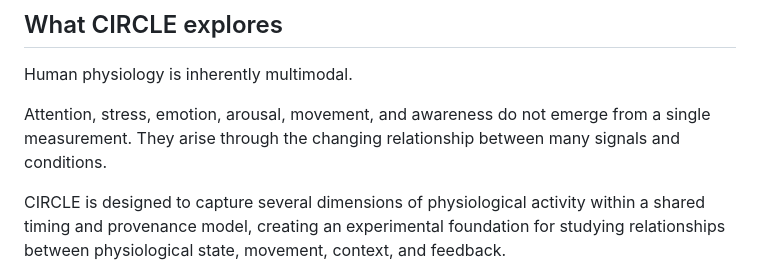
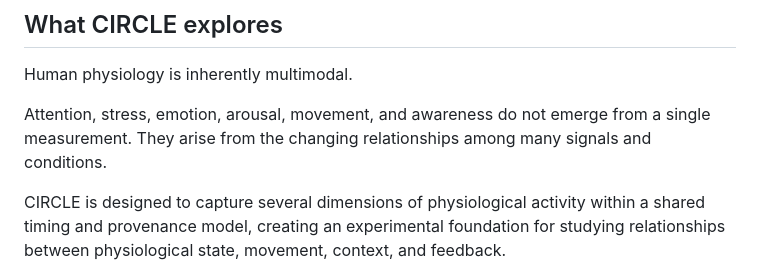
Before and after one commit to topherchris420/circle, a Markdown page: README.md, the part around one of its changes. Drawn GitHub-style.

```diff
--- a/README.md
+++ b/README.md
@@ -14,7 +14,7 @@ It combines synchronized physiological sensing, deterministic recording, isolate
 
 Human physiology is inherently multimodal.
 
-Attention, stress, emotion, arousal, movement, and awareness do not emerge from a single measurement. They arise through the changing relationship between many signals and conditions.
+Attention, stress, emotion, arousal, movement, and awareness do not emerge from a single measurement. They arise from the changing relationships among many signals and conditions.
 
 CIRCLE is designed to capture several dimensions of physiological activity within a shared timing and provenance model, creating an experimental foundation for studying relationships between physiological state, movement, context, and feedback.
 
```
Also changed, not shown: other parts of README.md (+2 -2 lines).
